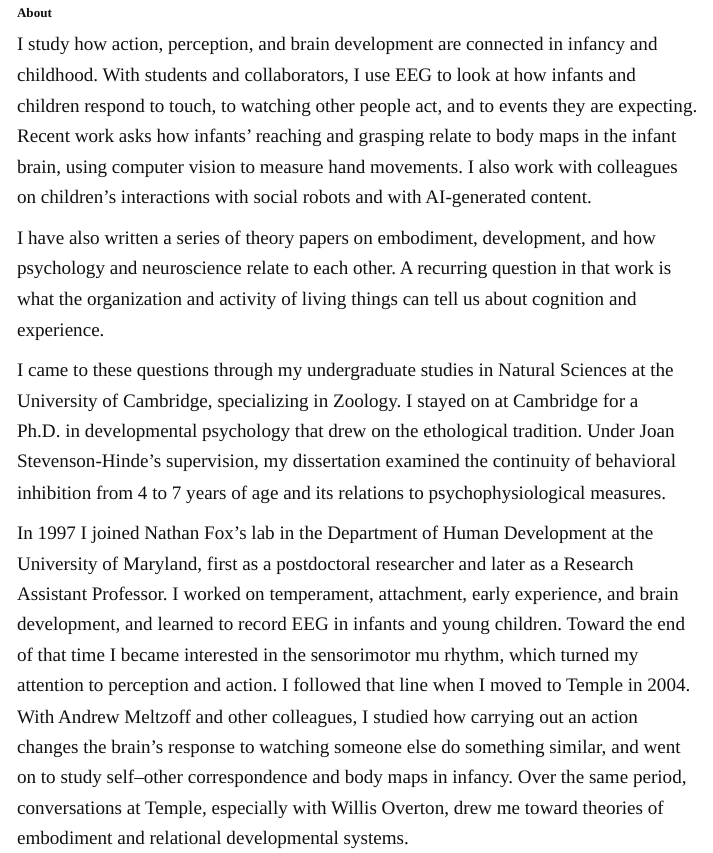
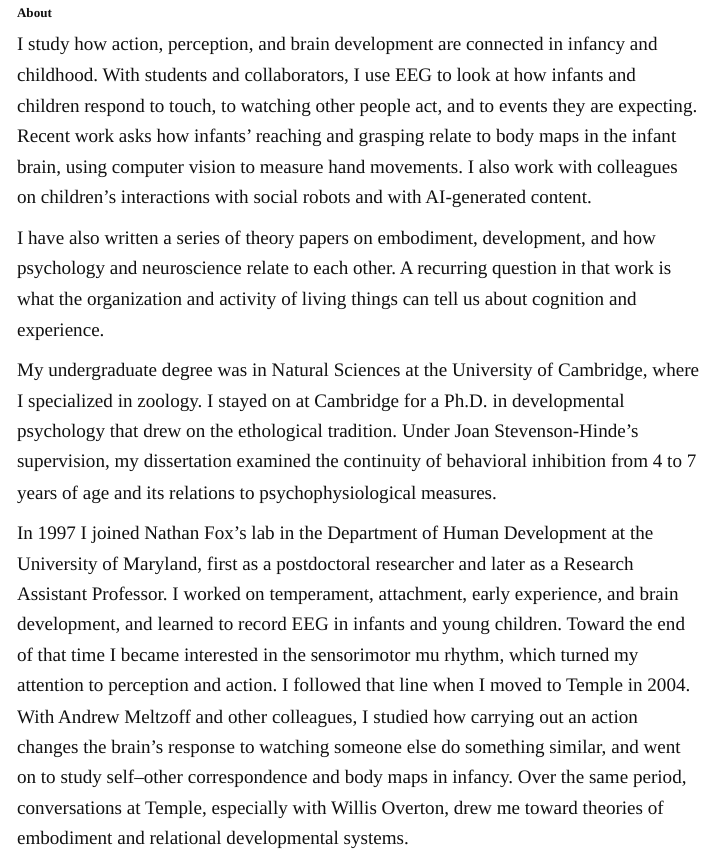
Before and after one commit to peterjmarshall/peterjmarshall.github.io, a Quarto document (index.qmd): the page in a window 1100 px wide, from 110 px down. Rendered offline with R 4.5, knitr and Pandoc in place of Quarto, with nearby package versions.

Commit message:
more revisions

```diff
--- a/index.qmd
+++ b/index.qmd
@@ -36,7 +36,7 @@ I study how action, perception, and brain development are connected in infancy a
 
 I have also written a series of theory papers on embodiment, development, and how psychology and neuroscience relate to each other. A recurring question in that work is what the organization and activity of living things can tell us about cognition and experience.
 
-I came to these questions through my undergraduate studies in Natural Sciences at the University of Cambridge, specializing in Zoology. I stayed on at Cambridge for a Ph.D. in developmental psychology that drew on the ethological tradition. Under Joan Stevenson-Hinde's supervision, my dissertation examined the continuity of behavioral inhibition from 4 to 7 years of age and its relations to psychophysiological measures.
+My undergraduate degree was in Natural Sciences at the University of Cambridge, where I specialized in zoology. I stayed on at Cambridge for a Ph.D. in developmental psychology that drew on the ethological tradition. Under Joan Stevenson-Hinde's supervision, my dissertation examined the continuity of behavioral inhibition from 4 to 7 years of age and its relations to psychophysiological measures.
 
 In 1997 I joined Nathan Fox's lab in the Department of Human Development at the University of Maryland, first as a postdoctoral researcher and later as a Research Assistant Professor. I worked on temperament, attachment, early experience, and brain development, and learned to record EEG in infants and young children. Toward the end of that time I became interested in the sensorimotor mu rhythm, which turned my attention to perception and action. I followed that line when I moved to Temple in 2004. With Andrew Meltzoff and other colleagues, I studied how carrying out an action changes the brain's response to watching someone else do something similar, and went on to study self–other correspondence and body maps in infancy. Over the same period, conversations at Temple, especially with Willis Overton, drew me toward theories of embodiment and relational developmental systems.
 
```
